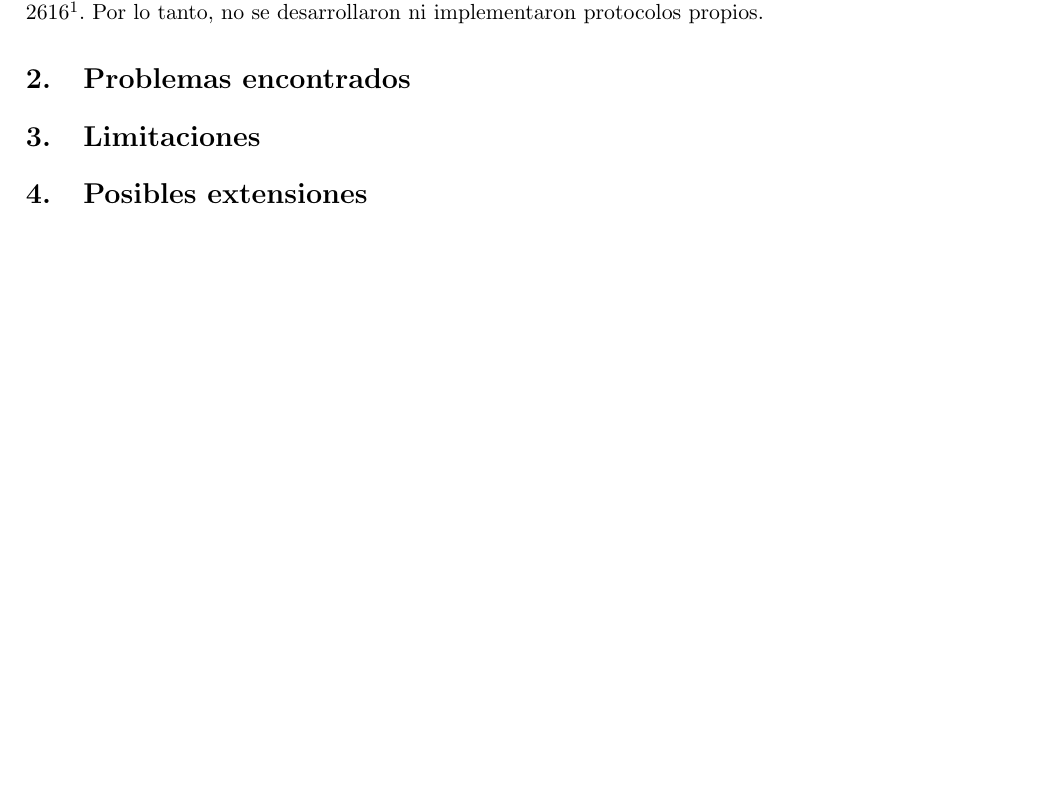
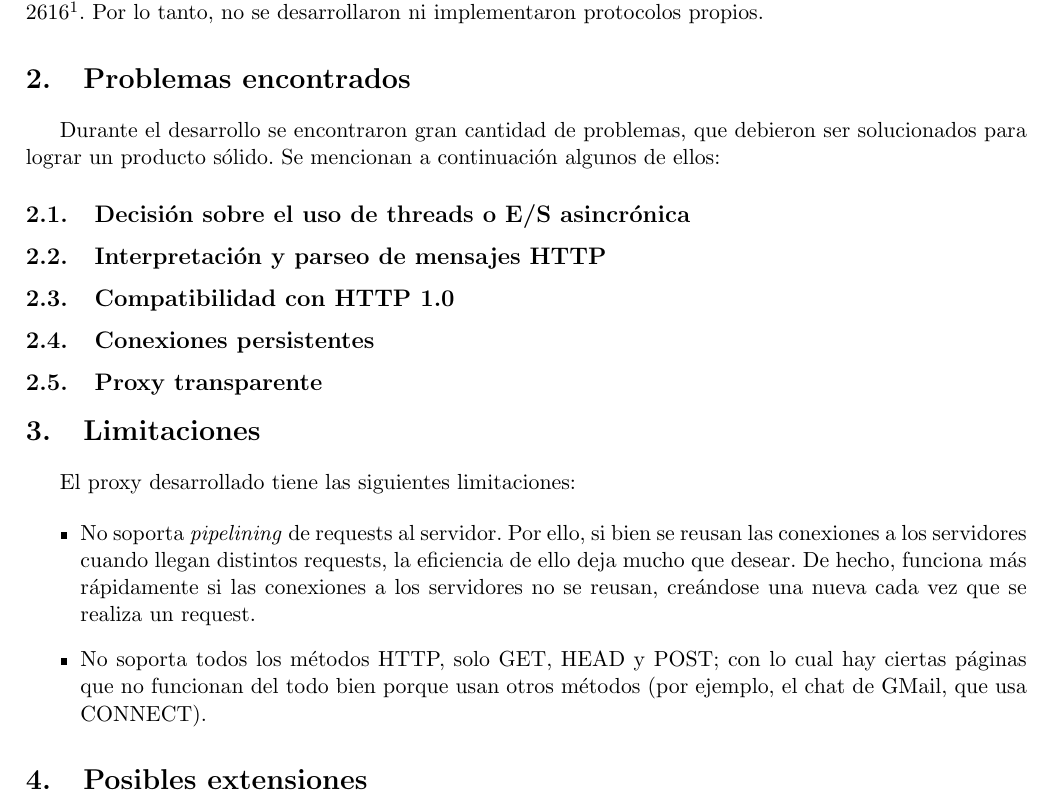
Before and after one commit to santisamra/protocssc, a LaTeX document (doc/informe.tex): part of page 3 of 3, cut so that both start at the same text, the shorter picture padded with empty space. Compiled offline with pdfLaTeX; the source files are stored in an older character set and shown here as Unicode.

Commit message:
Mas informe

```diff
--- a/doc/informe.tex
+++ b/doc/informe.tex
@@ -71,7 +71,36 @@ lo tanto, no se desarrollaron ni implementaron protocolos propios.
 
 \section{Problemas encontrados}
 
+Durante el desarrollo se encontraron gran cantidad de problemas, que debieron
+ser solucionados para lograr un producto sólido. Se mencionan a continuación
+algunos de ellos:
+
+\subsection{Decisión sobre el uso de threads o E/S asincrónica}
+
+\subsection{Interpretación y parseo de mensajes HTTP}
+
+\subsection{Compatibilidad con HTTP 1.0}
+
+\subsection{Conexiones persistentes}
+
+\subsection{Proxy transparente}
+
+
+
 \section{Limitaciones}
+
+El proxy desarrollado tiene las siguientes limitaciones:
+
+\begin{itemize}
+  \item No soporta \emph{pipelining} de requests al servidor. Por ello, si bien
+  se reusan las conexiones a los servidores cuando llegan distintos requests, la
+  eficiencia de ello deja mucho que desear. De hecho, funciona más rápidamente
+  si las conexiones a los servidores no se reusan, creándose una nueva cada vez
+  que se realiza un request.
+  \item No soporta todos los métodos HTTP, solo GET, HEAD y POST; con lo cual
+  hay ciertas páginas que no funcionan del todo bien porque usan otros métodos
+  (por ejemplo, el chat de GMail, que usa CONNECT).
+\end{itemize}
 
 \section{Posibles extensiones}
 
```
Also changed, not shown: 2 other files.
